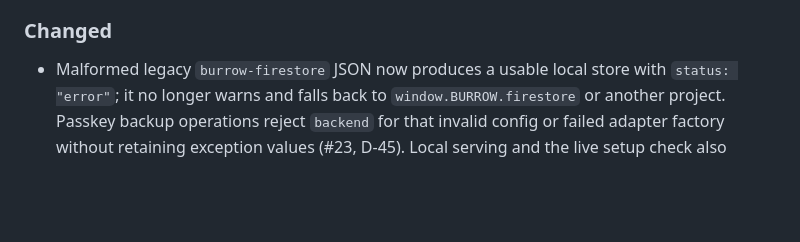
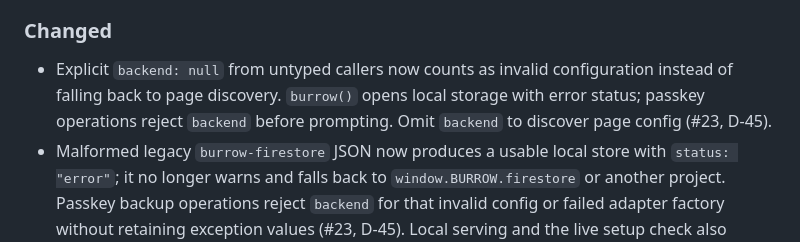
Before and after one commit to Froussios/burrow-storage, a Markdown page: CHANGELOG.md, the part around the change. GitHub-like rendering; blank space fills up the shorter version.

```diff
--- a/CHANGELOG.md
+++ b/CHANGELOG.md
@@ -53,6 +53,10 @@ labels, and the storage-token encoding are public contract: changing them is a m
   decision log.
 
 ### Changed
+- Explicit `backend: null` from untyped callers now counts as invalid configuration
+  instead of falling back to page discovery. `burrow()` opens local storage with error
+  status; passkey operations reject `backend` before prompting. Omit `backend` to discover
+  page config (#23, D-45).
 - Malformed legacy `burrow-firestore` JSON now produces a usable local store with
   `status: "error"`; it no longer warns and falls back to `window.BURROW.firestore` or
   another project. Passkey backup operations reject `backend` for that invalid config
```
Also changed, not shown: docs/extending.md (+6 -0 lines).
